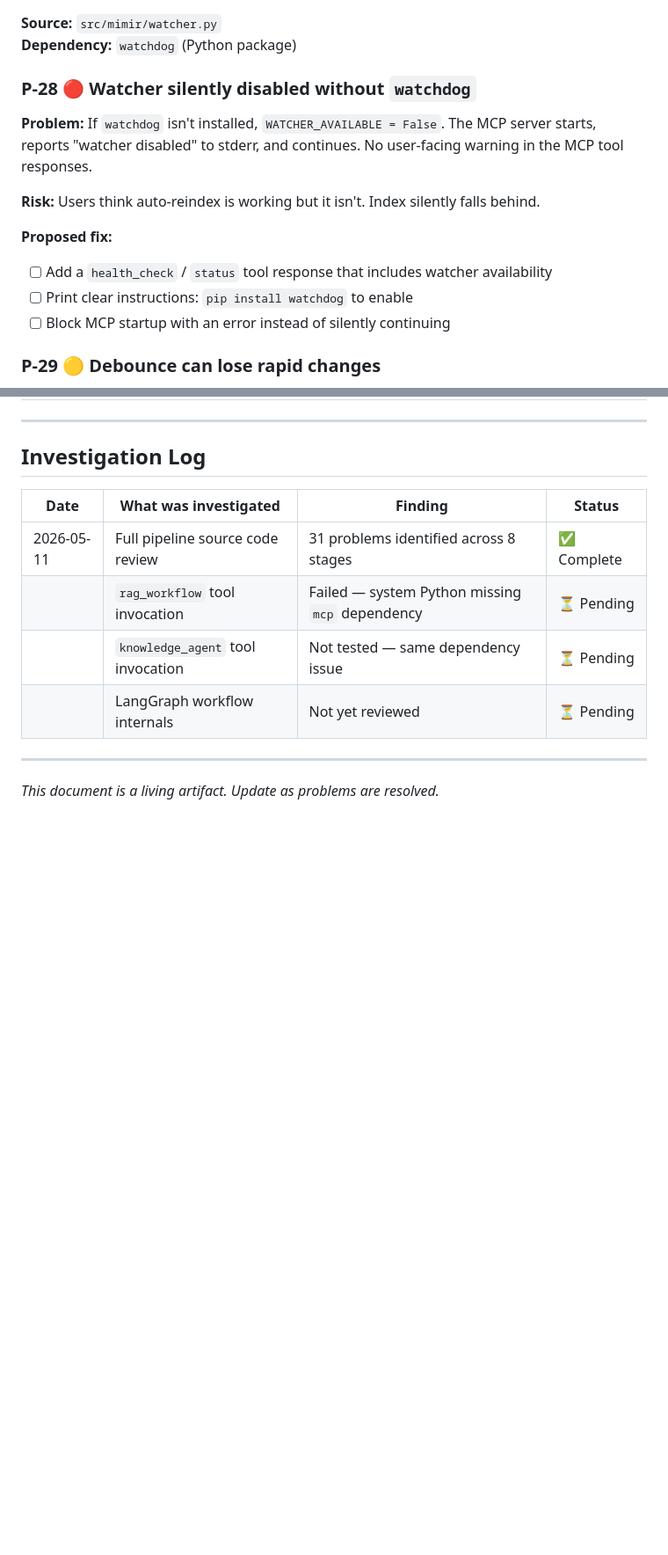
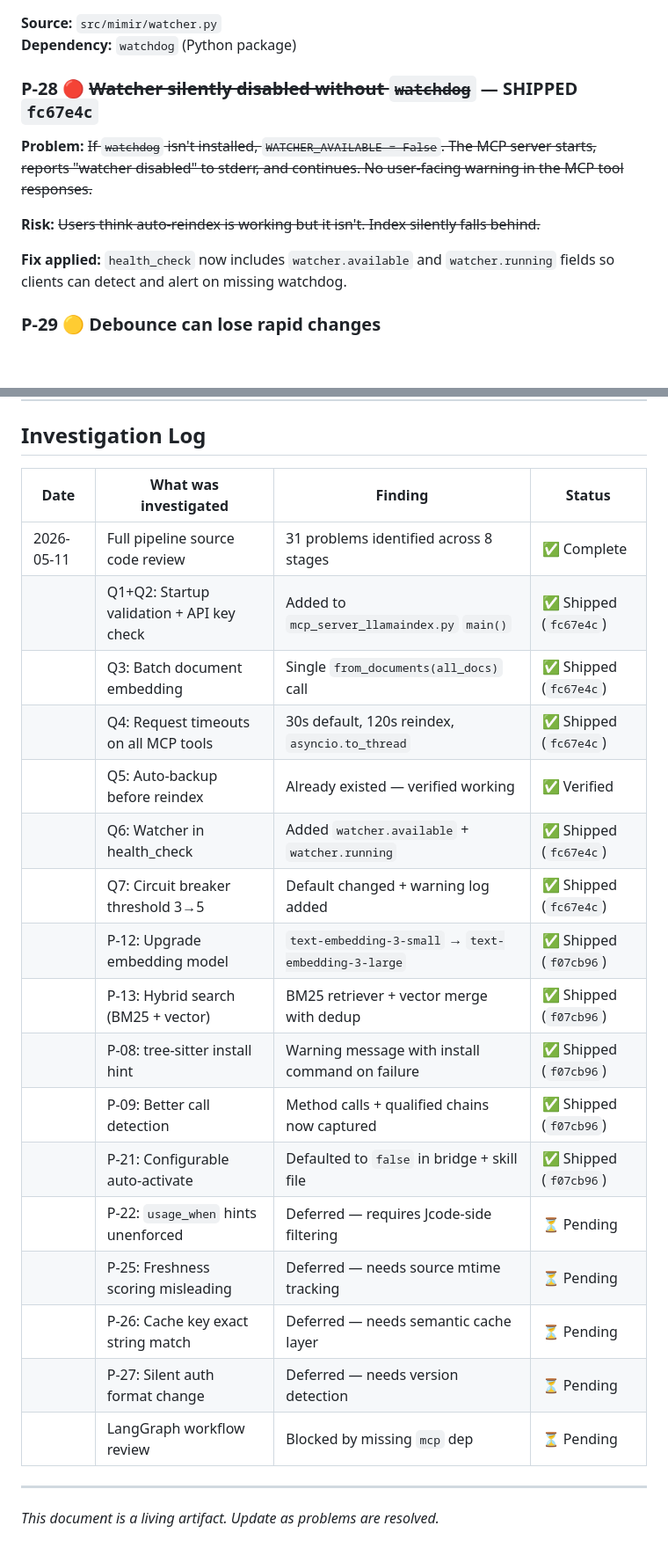
Before and after one commit to ewheels44/Mimir, a Markdown page: MIMIR_PIPELINE_ANALYSIS.md, 2 parts joined by grey strips. Shown at 88% size. Rendered like a GitHub page; blank space fills up the shorter version.

```diff
--- a/MIMIR_PIPELINE_ANALYSIS.md
+++ b/MIMIR_PIPELINE_ANALYSIS.md
@@ -333,16 +308,13 @@ Each problem has a proposed fix or investigation path. Check off as you go.
 **Source:** `src/mimir/watcher.py`
 **Dependency:** `watchdog` (Python package)
 
-### P-28 🔴 Watcher silently disabled without `watchdog`
+### P-28 🔴 ~~Watcher silently disabled without `watchdog`~~ — SHIPPED `fc67e4c`
 
-**Problem:** If `watchdog` isn't installed, `WATCHER_AVAILABLE = False`. The MCP server starts, reports "watcher disabled" to stderr, and continues. No user-facing warning in the MCP tool responses.
+**Problem:** ~~If `watchdog` isn't installed, `WATCHER_AVAILABLE = False`. The MCP server starts, reports "watcher disabled" to stderr, and continues. No user-facing warning in the MCP tool responses.~~
 
-**Risk:** Users think auto-reindex is working but it isn't. Index silently falls behind.
+**Risk:** ~~Users think auto-reindex is working but it isn't. Index silently falls behind.~~
 
-**Proposed fix:**
-- [ ] Add a `health_check` / `status` tool response that includes watcher availability
-- [ ] Print clear instructions: `pip install watchdog` to enable
-- [ ] Block MCP startup with an error instead of silently continuing
+**Fix applied:** `health_check` now includes `watcher.available` and `watcher.running` fields so clients can detect and alert on missing watchdog.
 
 ### P-29 🟡 Debounce can lose rapid changes
 
@@ -404,9 +376,22 @@ These can be fixed with minimal effort and high impact:
 | Date | What was investigated | Finding | Status |
 |------|----------------------|---------|--------|
 | 2026-05-11 | Full pipeline source code review | 31 problems identified across 8 stages | ✅ Complete |
-| | `rag_workflow` tool invocation | Failed — system Python missing `mcp` dependency | ⏳ Pending |
-| | `knowledge_agent` tool invocation | Not tested — same dependency issue | ⏳ Pending |
-| | LangGraph workflow internals | Not yet reviewed | ⏳ Pending |
+| | Q1+Q2: Startup validation + API key check | Added to `mcp_server_llamaindex.py` `main()` | ✅ Shipped (`fc67e4c`) |
+| | Q3: Batch document embedding | Single `from_documents(all_docs)` call | ✅ Shipped (`fc67e4c`) |
+| | Q4: Request timeouts on all MCP tools | 30s default, 120s reindex, `asyncio.to_thread` | ✅ Shipped (`fc67e4c`) |
+| | Q5: Auto-backup before reindex | Already existed — verified working | ✅ Verified |
+| | Q6: Watcher in health_check | Added `watcher.available` + `watcher.running` | ✅ Shipped (`fc67e4c`) |
+| | Q7: Circuit breaker threshold 3→5 | Default changed + warning log added | ✅ Shipped (`fc67e4c`) |
+| | P-12: Upgrade embedding model | `text-embedding-3-small` → `text-embedding-3-large` | ✅ Shipped (`f07cb96`) |
+| | P-13: Hybrid search (BM25 + vector) | BM25 retriever + vector merge with dedup | ✅ Shipped (`f07cb96`) |
+| | P-08: tree-sitter install hint | Warning message with install command on failure | ✅ Shipped (`f07cb96`) |
+| | P-09: Better call detection | Method calls + qualified chains now captured | ✅ Shipped (`f07cb96`) |
+| | P-21: Configurable auto-activate | Defaulted to `false` in bridge + skill file | ✅ Shipped (`f07cb96`) |
+| | P-22: `usage_when` hints unenforced | Deferred — requires Jcode-side filtering | ⏳ Pending |
+| | P-25: Freshness scoring misleading | Deferred — needs source mtime tracking | ⏳ Pending |
+| | P-26: Cache key exact string match | Deferred — needs semantic cache layer | ⏳ Pending |
+| | P-27: Silent auth format change | Deferred — needs version detection | ⏳ Pending |
+| | LangGraph workflow review | Blocked by missing `mcp` dep | ⏳ Pending |
 
 ---
 
```
Also changed, not shown: other parts of MIMIR_PIPELINE_ANALYSIS.md (+42 -67 lines).
